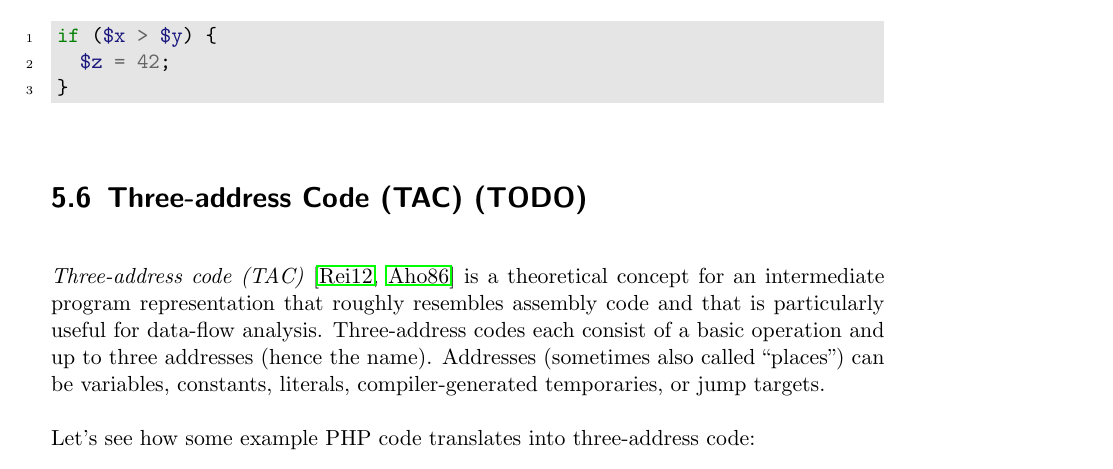
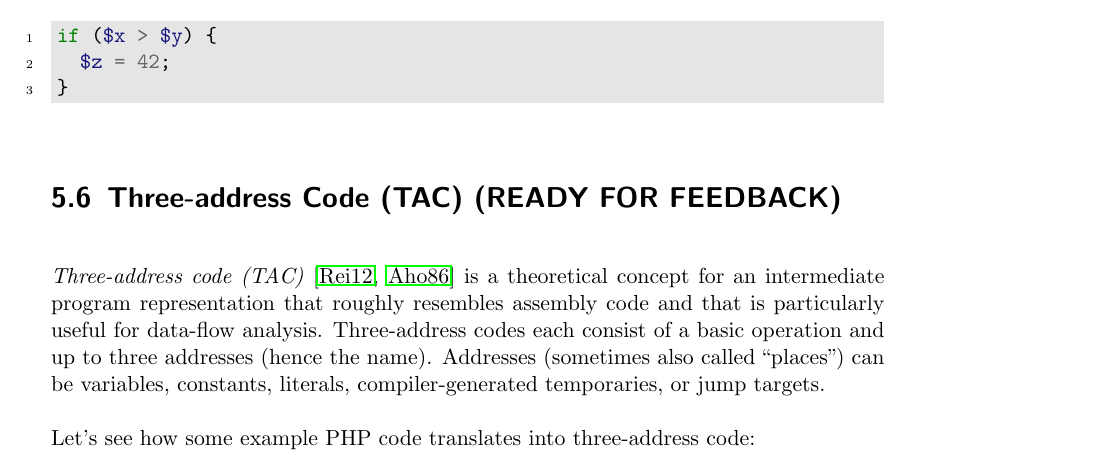
Before and after one commit to oliverklee/pixy-thesis, a LaTeX thesis (pixy-thesis.tex, which reads parts/static_analysis.tex): part of page 51 of 94, cut so that both start at the same text. Compiled offline with pdfLaTeX.

Commit message:
Fix the status marker in the TAC heading.

```diff
--- a/parts/static_analysis.tex
+++ b/parts/static_analysis.tex
@@ -162,7 +162,7 @@ if ($x > $y) {
 \end{figure}
 
 
-\section{Three-address Code (TAC) (TODO)}
+\section{Three-address Code (TAC) (READY FOR FEEDBACK)}
 \label{tac}
 \index{three-address code}\index{TAC\see{three-address code}}
 
```
Also changed, not shown: pixy-thesis.pdf.
